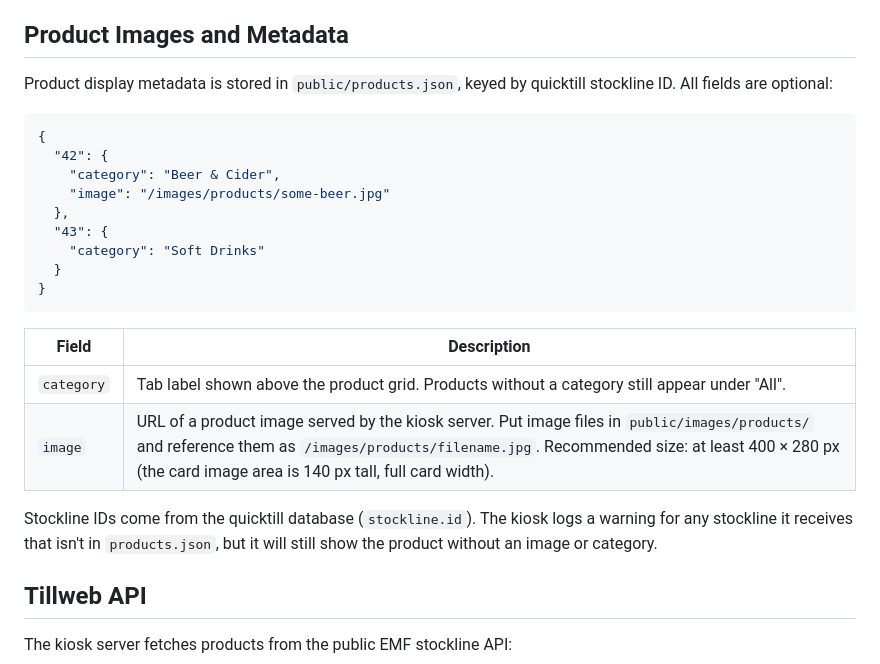
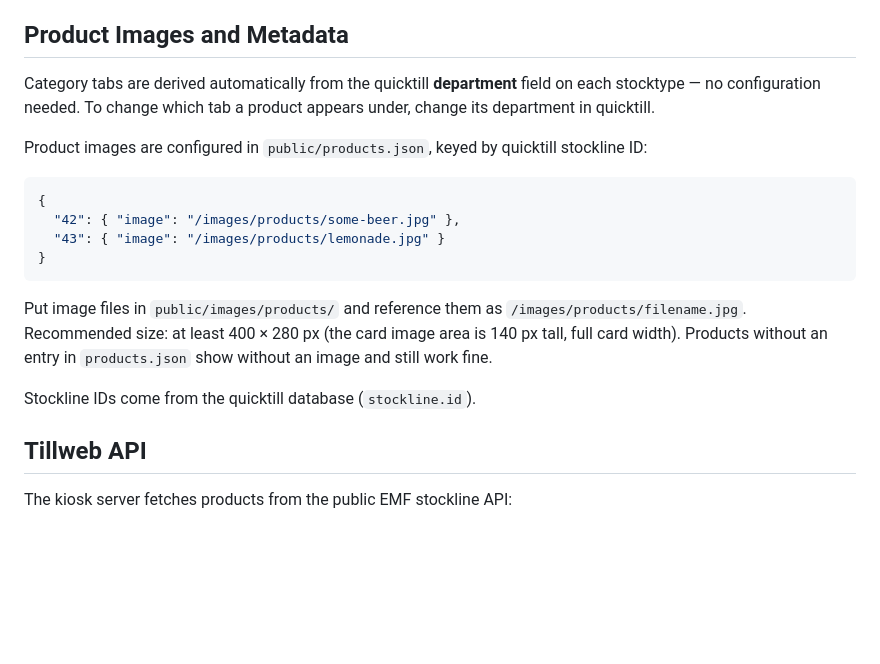
Before and after one commit to PolybiusBiotech/spacebar-kiosk, a Markdown page: README.md, the part around the change. Drawn GitHub-style; blank space fills up the shorter version.

Commit message:
docs: correct product image docs — category comes from quicktill department
The products.json file only configures images. Categories are read from
stocktype.department in the tillweb API response, not from products.json.

Co-Authored-By: Claude Sonnet 4.6 <noreply@anthropic.com>

````diff
--- a/README.md
+++ b/README.md
@@ -104,29 +104,26 @@ fails, the kiosk shows a staff/help state and does not create another order.
 
 ## Product Images and Metadata
 
-Product display metadata is stored in `public/products.json`, keyed by quicktill
-stockline ID. All fields are optional:
+Category tabs are derived automatically from the quicktill **department** field
+on each stocktype — no configuration needed. To change which tab a product
+appears under, change its department in quicktill.
+
+Product images are configured in `public/products.json`, keyed by quicktill
+stockline ID:
 
 ```json
 {
-  "42": {
-    "category": "Beer & Cider",
-    "image": "/images/products/some-beer.jpg"
-  },
-  "43": {
-    "category": "Soft Drinks"
-  }
+  "42": { "image": "/images/products/some-beer.jpg" },
+  "43": { "image": "/images/products/lemonade.jpg" }
 }
 ```
 
-| Field | Description |
-|---|---|
-| `category` | Tab label shown above the product grid. Products without a category still appear under "All". |
-| `image` | URL of a product image served by the kiosk server. Put image files in `public/images/products/` and reference them as `/images/products/filename.jpg`. Recommended size: at least 400 × 280 px (the card image area is 140 px tall, full card width). |
+Put image files in `public/images/products/` and reference them as
+`/images/products/filename.jpg`. Recommended size: at least 400 × 280 px (the
+card image area is 140 px tall, full card width). Products without an entry in
+`products.json` show without an image and still work fine.
 
-Stockline IDs come from the quicktill database (`stockline.id`). The kiosk logs
-a warning for any stockline it receives that isn't in `products.json`, but it
-will still show the product without an image or category.
+Stockline IDs come from the quicktill database (`stockline.id`).
 
 ## Tillweb API
 
````
